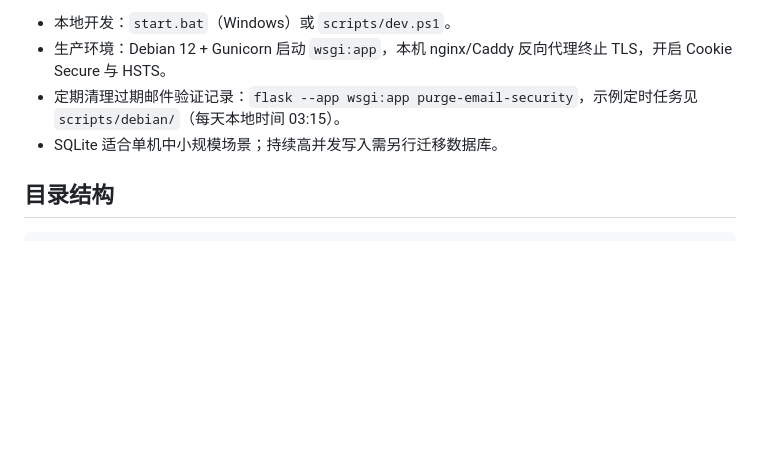
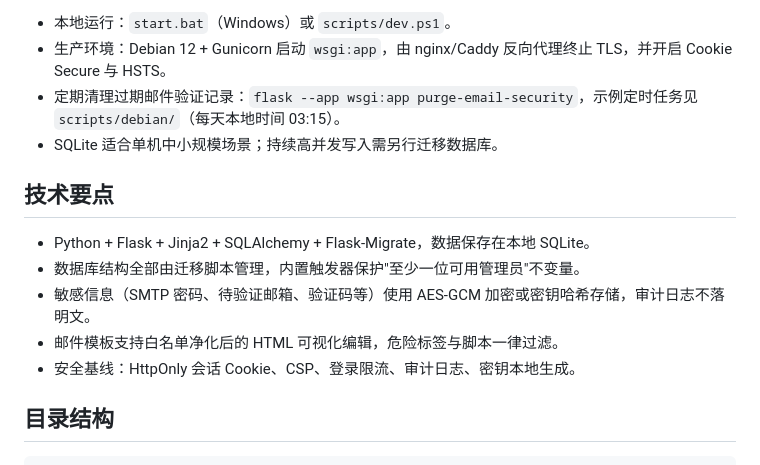
Before and after one commit to saubaka/bakagateway, a Markdown page: README.md, the part around one of its changes. GitHub-like rendering; blank space fills up the shorter version.

```diff
--- a/README.md
+++ b/README.md
@@ -75,8 +86,16 @@ start.bat
 
-- 本地开发：`start.bat`（Windows）或 `scripts/dev.ps1`。
-- 生产环境：Debian 12 + Gunicorn 启动 `wsgi:app`，本机 nginx/Caddy 反向代理终止 TLS，开启 Cookie Secure 与 HSTS。
+- 本地运行：`start.bat`（Windows）或 `scripts/dev.ps1`。
+- 生产环境：Debian 12 + Gunicorn 启动 `wsgi:app`，由 nginx/Caddy 反向代理终止 TLS，并开启 Cookie Secure 与 HSTS。
 - 定期清理过期邮件验证记录：`flask --app wsgi:app purge-email-security`，示例定时任务见 `scripts/debian/`（每天本地时间 03:15）。
 - SQLite 适合单机中小规模场景；持续高并发写入需另行迁移数据库。
+
+## 技术要点
+
+- Python + Flask + Jinja2 + SQLAlchemy + Flask-Migrate，数据保存在本地 SQLite。
+- 数据库结构全部由迁移脚本管理，内置触发器保护"至少一位可用管理员"不变量。
+- 敏感信息（SMTP 密码、待验证邮箱、验证码等）使用 AES-GCM 加密或密钥哈希存储，审计日志不落明文。
+- 邮件模板支持白名单净化后的 HTML 可视化编辑，危险标签与脚本一律过滤。
+- 安全基线：HttpOnly 会话 Cookie、CSP、登录限流、审计日志、密钥本地生成。
 
 ## 目录结构
 
```
Also changed, not shown: other parts of README.md (+33 -22 lines).
